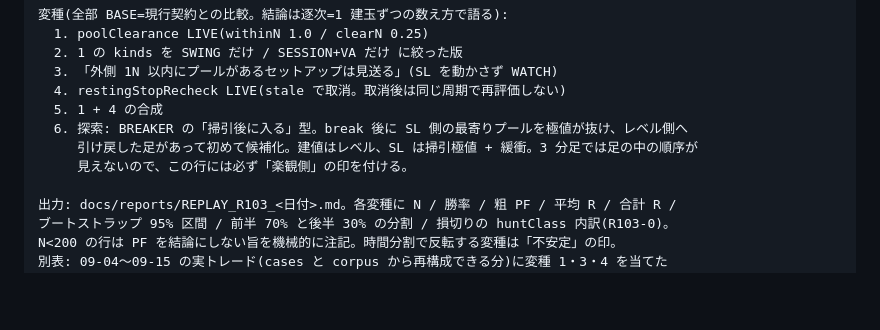
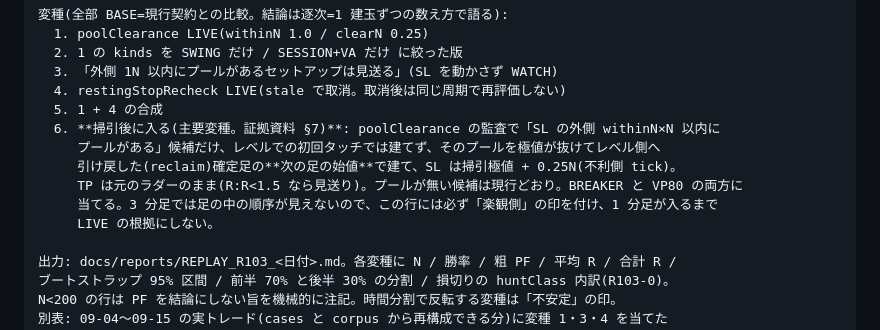
Before and after one commit to exexuter999-prog/nqx-nightwatch, a Markdown page: docs/DEVIN_TASKS.md, the part around the change. Rendered like a GitHub page; blank space fills up the shorter version.

```diff
--- a/docs/DEVIN_TASKS.md
+++ b/docs/DEVIN_TASKS.md
@@ -687,9 +687,12 @@ replay_stop_logic.py の simulate_setup をそのまま使う(規則を第 3 の
   3. 「外側 1N 以内にプールがあるセットアップは見送る」(SL を動かさず WATCH)
   4. restingStopRecheck LIVE(stale で取消。取消後は同じ周期で再評価しない)
   5. 1 + 4 の合成
-  6. 探索: BREAKER の「掃引後に入る」型。break 後に SL 側の最寄りプールを極値が抜け、レベル側へ
-     引け戻した足があって初めて候補化。建値はレベル、SL は掃引極値 + 緩衝。3 分足では足の中の順序が
-     見えないので、この行には必ず「楽観側」の印を付ける。
+  6. **掃引後に入る(主要変種。証拠資料 §7)**: poolClearance の監査で「SL の外側 withinN×N 以内に
+     プールがある」候補だけ、レベルでの初回タッチでは建てず、そのプールを極値が抜けてレベル側へ
+     引け戻した(reclaim)確定足の**次の足の始値**で建て、SL は掃引極値 + 0.25N(不利側 tick)。
+     TP は元のラダーのまま(R:R<1.5 なら見送り)。プールが無い候補は現行どおり。BREAKER と VP80 の両方に
+     当てる。3 分足では足の中の順序が見えないので、この行には必ず「楽観側」の印を付け、1 分足が入るまで
+     LIVE の根拠にしない。
 
 出力: docs/reports/REPLAY_R103_<日付>.md。各変種に N / 勝率 / 粗 PF / 平均 R / 合計 R /
 ブートストラップ 95% 区間 / 前半 70% と後半 30% の分割 / 損切りの huntClass 内訳(R103-0)。
```
Also changed, not shown: docs/reports/STOP_HUNT_EVIDENCE_2026-09-15.md (+41 -0 lines).
